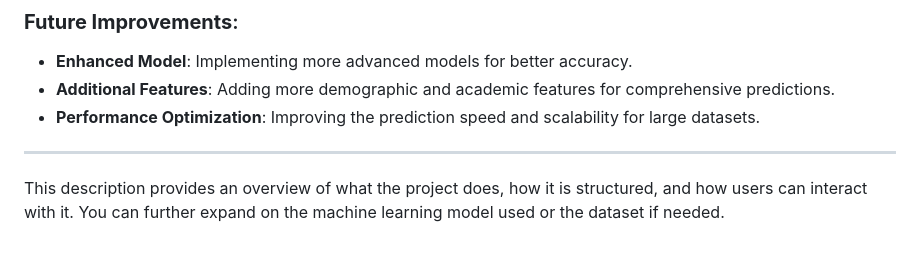
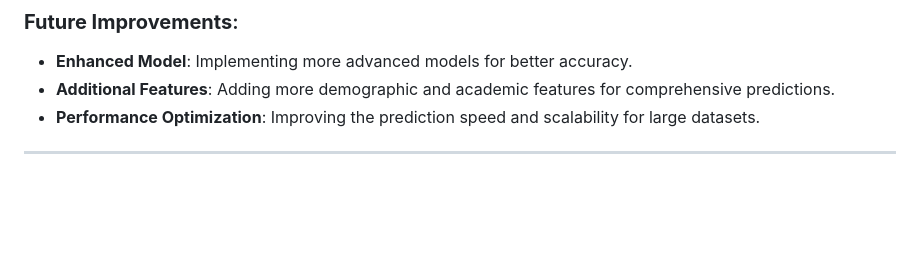
Before and after one commit to abhinavyy/MLProject, a Markdown page: README.md, the part around the change. GitHub-like rendering; blank space fills up the shorter version.

```diff
--- a/README.md
+++ b/README.md
@@ -72,5 +72,3 @@ The application takes inputs such as gender, ethnicity, parental education level
 - **Performance Optimization**: Improving the prediction speed and scalability for large datasets.
 
 ---
-
-This description provides an overview of what the project does, how it is structured, and how users can interact with it. You can further expand on the machine learning model used or the dataset if needed.
```
